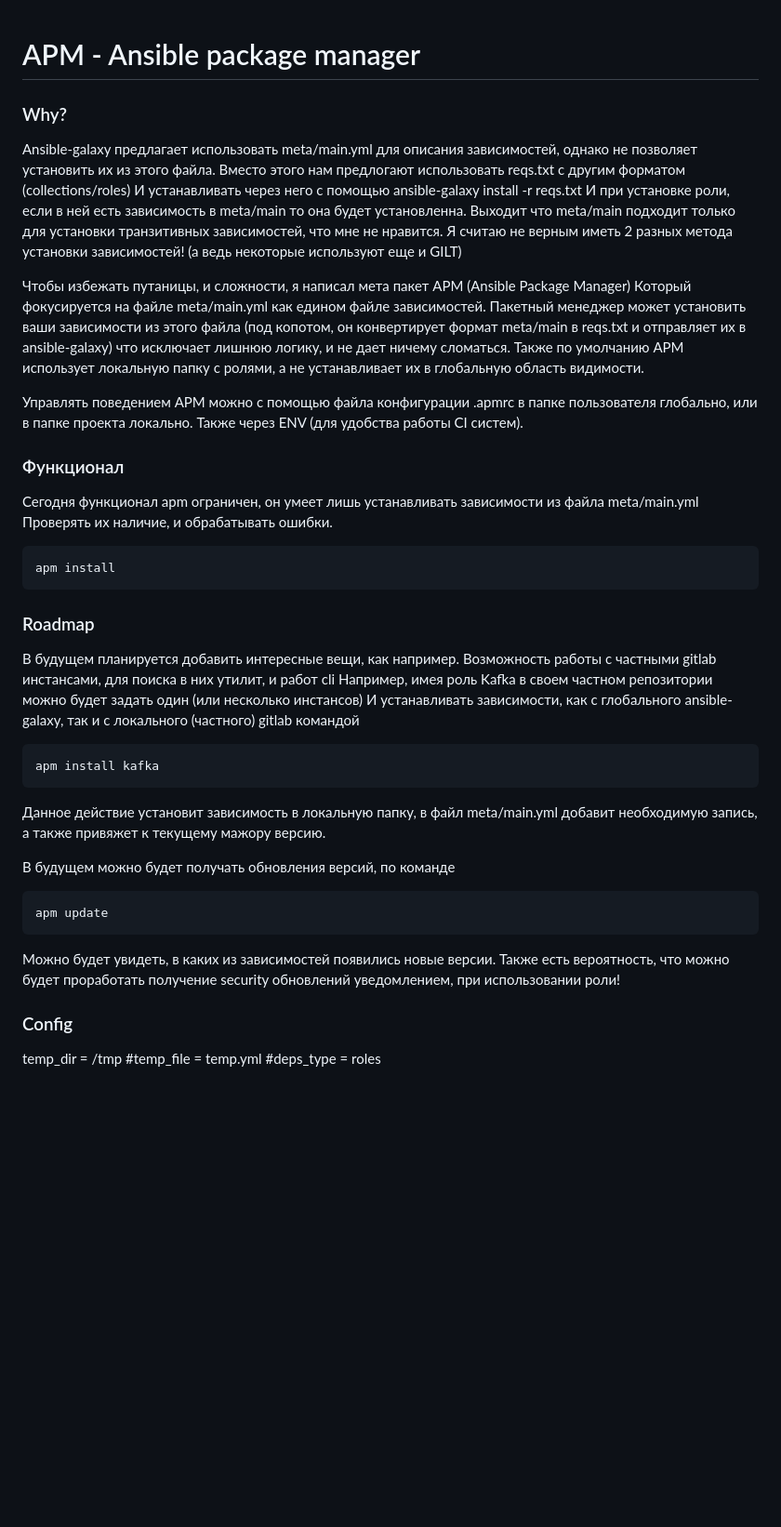
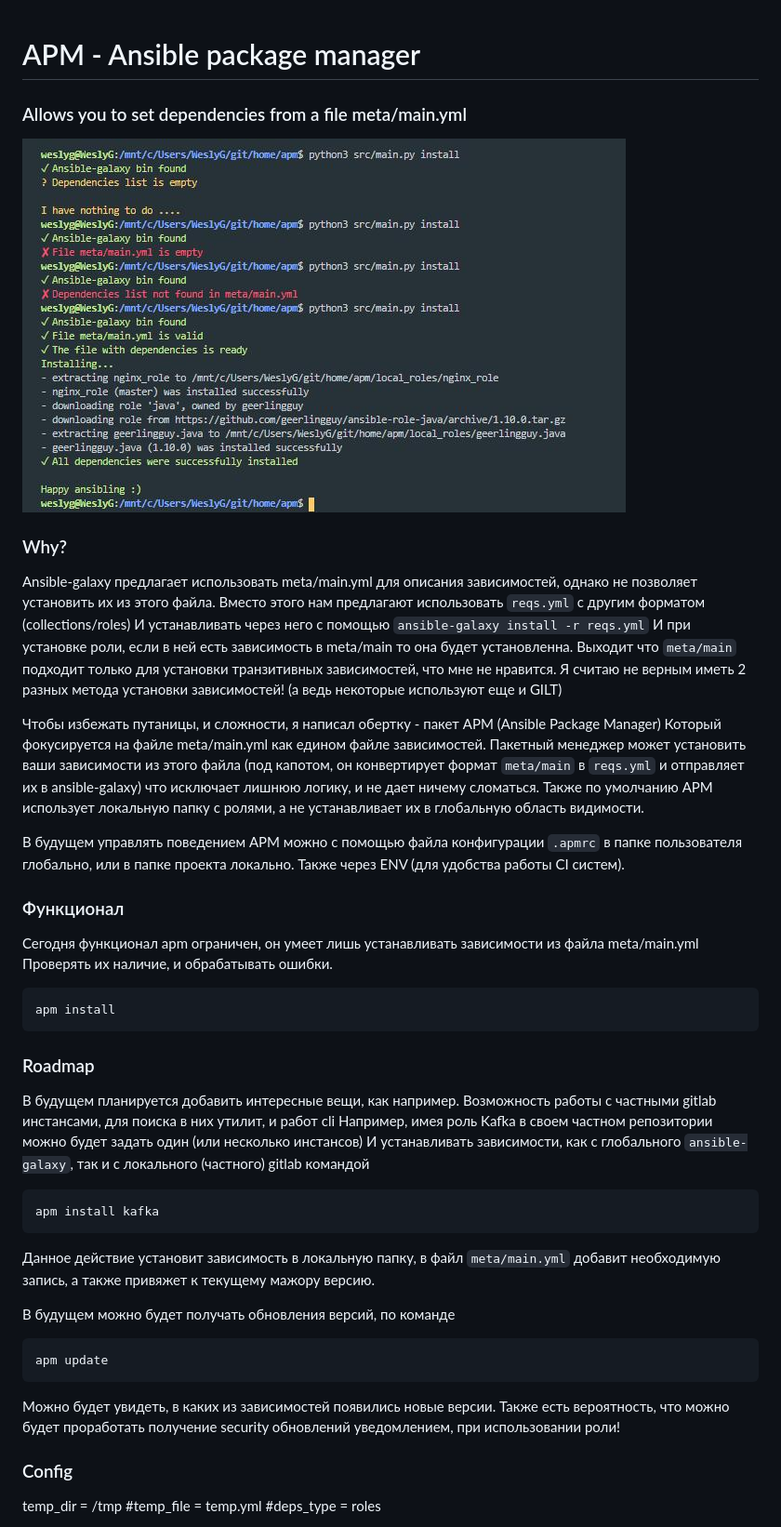
Before and after one commit to WeslyG/apm, a Markdown page: README.md, the part around the change. Shown: that part at 93% size. Drawn GitHub-style; pictures changed too: etc/screen.jpg (added); blank space fills up the shorter version.

````diff
--- a/README.md
+++ b/README.md
@@ -1,21 +1,26 @@
 # APM - Ansible package manager
+
+### Allows you to set dependencies from a file meta/main.yml
+
+![alt text](https://github.com/WeslyG/apm/blob/master/etc/screen.jpg?raw=true)
+
 
 ### Why?
 
 Ansible-galaxy предлагает использовать meta/main.yml для описания зависимостей, однако не позволяет
-установить их из этого файла. Вместо этого нам предлогают использовать reqs.txt с другим форматом (collections/roles)
-И устанавливать через него с помощью ansible-galaxy install -r reqs.txt
+установить их из этого файла. Вместо этого нам предлагают использовать `reqs.yml` с другим форматом (collections/roles)
+И устанавливать через него с помощью `ansible-galaxy install -r reqs.yml`
 И при установке роли, если в ней есть зависимость в meta/main то она будет установленна. Выходит
-что meta/main подходит только для установки транзитивных зависимостей, что мне не нравится.
+что `meta/main` подходит только для установки транзитивных зависимостей, что мне не нравится.
 Я считаю не верным иметь 2 разных метода установки зависимостей! (а ведь некоторые используют еще и GILT)
 
-Чтобы избежать путаницы, и сложности, я написал мета пакет APM (Ansible Package Manager)
+Чтобы избежать путаницы, и сложности, я написал обертку -  пакет APM (Ansible Package Manager)
 Который фокусируется на файле meta/main.yml как едином файле зависимостей.
-Пакетный менеджер может установить ваши зависимости из этого файла (под копотом, он конвертирует формат meta/main в reqs.txt и отправляет
+Пакетный менеджер может установить ваши зависимости из этого файла (под капотом, он конвертирует формат `meta/main` в `reqs.yml` и отправляет
 их в ansible-galaxy) что исключает лишнюю логику, и не дает ничему сломаться. Также по умолчанию APM использует
 локальную папку с ролями, а не устанавливает их в глобальную область видимости.
 
-Управлять поведением APM можно с помощью файла конфигурации .apmrc в папке пользователя глобально, или в папке проекта локально.
+В будущем управлять поведением APM можно с помощью файла конфигурации `.apmrc` в папке пользователя глобально, или в папке проекта локально.
 Также через ENV (для удобства работы CI систем).
 
 ### Функционал
@@ -32,11 +37,11 @@ apm install
 В будущем планируется добавить интересные вещи, как например.
 Возможность работы с частными gitlab инстансами, для поиска в них утилит, и работ cli
 Например, имея роль Kafka в своем частном репозитории можно будет задать один (или несколько инстансов)
-И устанавливать зависимости, как с глобального ansible-galaxy, так и с локального (частного) gitlab командой
+И устанавливать зависимости, как с глобального `ansible-galaxy`, так и с локального (частного) gitlab командой
 ```
 apm install kafka
 ```
-Данное действие установит зависимость в локальную папку, в файл meta/main.yml добавит необходимую запись, а также привяжет к текущему мажору версию.
+Данное действие установит зависимость в локальную папку, в файл `meta/main.yml` добавит необходимую запись, а также привяжет к текущему мажору версию.
 
 В будущем можно будет получать обновления версий, по команде
 ```
@@ -44,7 +49,6 @@ apm update
 ```
 Можно будет увидеть, в каких из зависимостей появились новые версии.
 Также есть вероятность, что можно будет проработать получение security обновлений уведомлением, при использовании роли!
-
 
 
 ### Config
````
